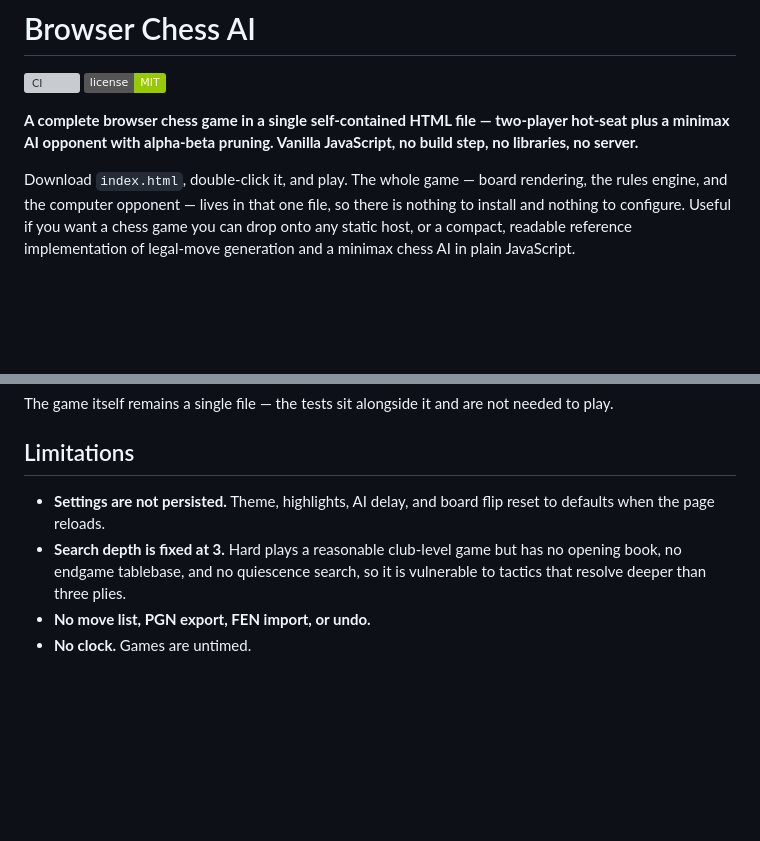
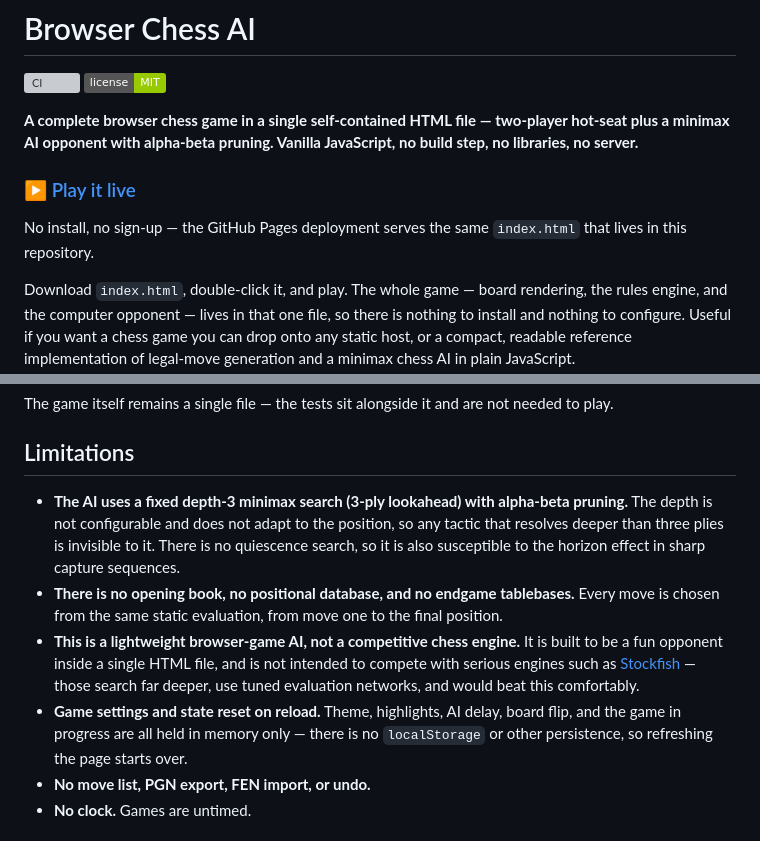
Before and after one commit to ItsMrZxD/browser-chess-ai, a Markdown page: README.md, 2 parts joined by grey strips. Rendered like a GitHub page; badges without logos; blank space fills up the shorter version; grey boxes are pictures that could not be loaded.

Commit message:
docs: add live demo link and expand AI limitations
Link the new GitHub Pages deployment, and state the AI's limits explicitly:
fixed depth-3 minimax (3-ply) with alpha-beta pruning, no opening book,
positional database or endgame tablebases, and no persistence via localStorage.
Notes that this is a lightweight browser-game AI, not a competitor to engines
such as Stockfish. No code changes.

```diff
--- a/README.md
+++ b/README.md
@@ -6,6 +6,11 @@
 **A complete browser chess game in a single self-contained HTML file — two-player
 hot-seat plus a minimax AI opponent with alpha-beta pruning. Vanilla JavaScript,
 no build step, no libraries, no server.**
+
+### ▶ [Play it live](https://itsmrzxd.github.io/browser-chess-ai/)
+
+No install, no sign-up — the GitHub Pages deployment serves the same
+`index.html` that lives in this repository.
 
 Download `index.html`, double-click it, and play. The whole game — board
 rendering, the rules engine, and the computer opponent — lives in that one file,
@@ -132,11 +137,22 @@ needed to play.
 
 ## Limitations
 
-- **Settings are not persisted.** Theme, highlights, AI delay, and board flip
-  reset to defaults when the page reloads.
-- **Search depth is fixed at 3.** Hard plays a reasonable club-level game but
-  has no opening book, no endgame tablebase, and no quiescence search, so it is
-  vulnerable to tactics that resolve deeper than three plies.
+- **The AI uses a fixed depth-3 minimax search (3-ply lookahead) with
+  alpha-beta pruning.** The depth is not configurable and does not adapt to the
+  position, so any tactic that resolves deeper than three plies is invisible to
+  it. There is no quiescence search, so it is also susceptible to the horizon
+  effect in sharp capture sequences.
+- **There is no opening book, no positional database, and no endgame
+  tablebases.** Every move is chosen from the same static evaluation, from move
+  one to the final position.
+- **This is a lightweight browser-game AI, not a competitive chess engine.** It
+  is built to be a fun opponent inside a single HTML file, and is not intended
+  to compete with serious engines such as
+  [Stockfish](https://stockfishchess.org/) — those search far deeper, use
+  tuned evaluation networks, and would beat this comfortably.
+- **Game settings and state reset on reload.** Theme, highlights, AI delay,
+  board flip, and the game in progress are all held in memory only — there is
+  no `localStorage` or other persistence, so refreshing the page starts over.
 - **No move list, PGN export, FEN import, or undo.**
 - **No clock.** Games are untimed.
 
```
